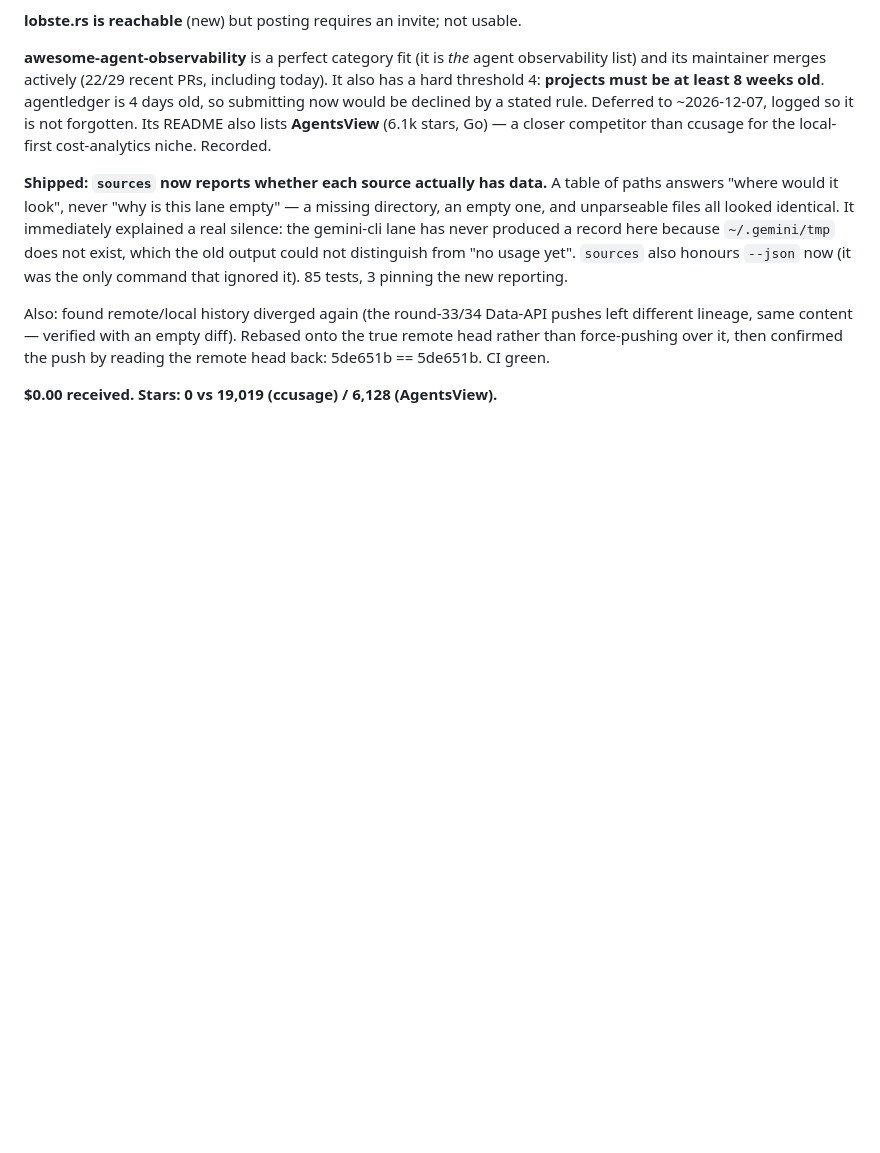
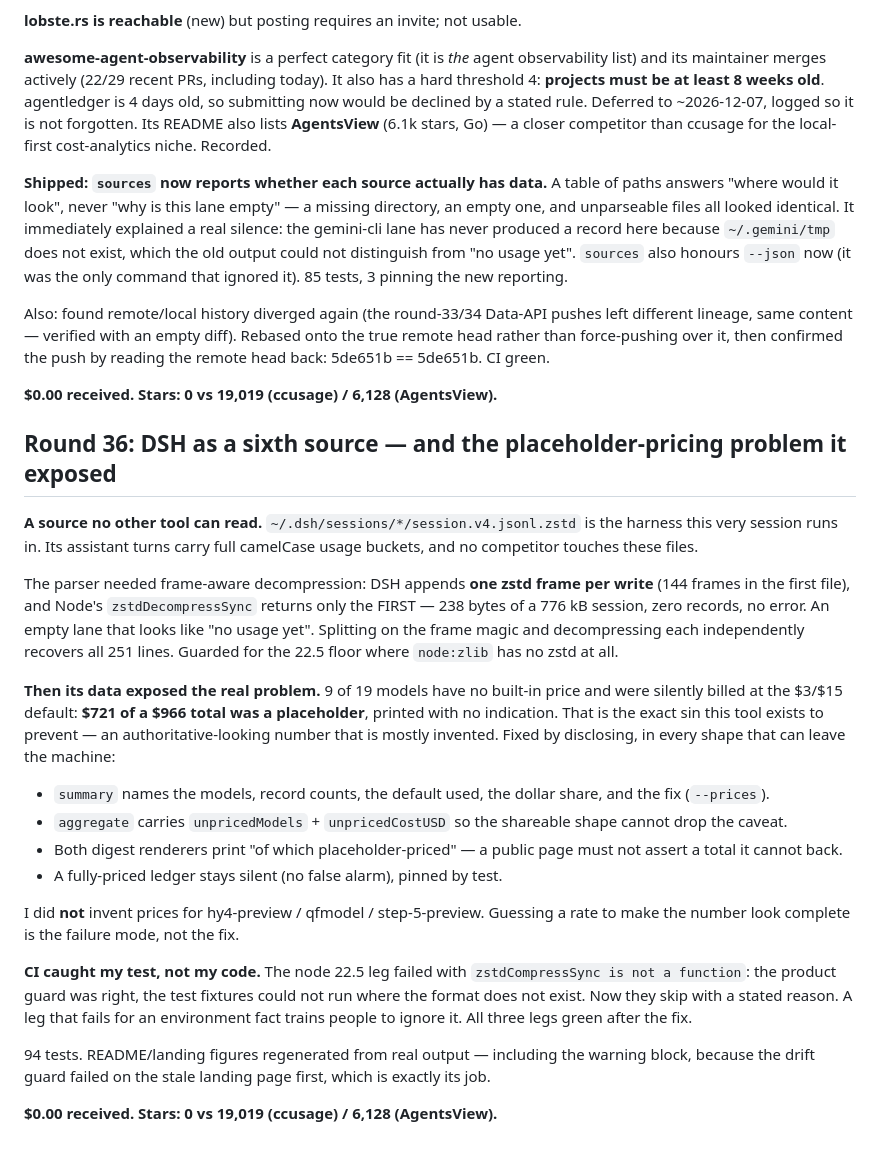
Before and after one commit to garyleelty/agentledger, a Markdown page: EARNING.md, the part around the change. GitHub-like rendering; blank space fills up the shorter version.

Commit message:
round 36: dsh sixth source; placeholder pricing surfaced in every output shape

```diff
--- a/EARNING.md
+++ b/EARNING.md
@@ -726,3 +726,45 @@ confirmed the push by reading the remote head back: 5de651b == 5de651b.
 CI green.
 
 **$0.00 received. Stars: 0 vs 19,019 (ccusage) / 6,128 (AgentsView).**
+
+## Round 36: DSH as a sixth source — and the placeholder-pricing problem it exposed
+
+**A source no other tool can read.** `~/.dsh/sessions/*/session.v4.jsonl.zstd`
+is the harness this very session runs in. Its assistant turns carry full
+camelCase usage buckets, and no competitor touches these files.
+
+The parser needed frame-aware decompression: DSH appends **one zstd frame per
+write** (144 frames in the first file), and Node's `zstdDecompressSync` returns
+only the FIRST — 238 bytes of a 776 kB session, zero records, no error. An
+empty lane that looks like "no usage yet". Splitting on the frame magic and
+decompressing each independently recovers all 251 lines. Guarded for the 22.5
+floor where `node:zlib` has no zstd at all.
+
+**Then its data exposed the real problem.** 9 of 19 models have no built-in
+price and were silently billed at the $3/$15 default: **$721 of a $966 total
+was a placeholder**, printed with no indication. That is the exact sin this
+tool exists to prevent — an authoritative-looking number that is mostly
+invented. Fixed by disclosing, in every shape that can leave the machine:
+- `summary` names the models, record counts, the default used, the dollar
+  share, and the fix (`--prices`).
+- `aggregate` carries `unpricedModels` + `unpricedCostUSD` so the shareable
+  shape cannot drop the caveat.
+- Both digest renderers print "of which placeholder-priced" — a public page
+  must not assert a total it cannot back.
+- A fully-priced ledger stays silent (no false alarm), pinned by test.
+
+I did **not** invent prices for hy4-preview / qfmodel / step-5-preview.
+Guessing a rate to make the number look complete is the failure mode, not
+the fix.
+
+**CI caught my test, not my code.** The node 22.5 leg failed with
+`zstdCompressSync is not a function`: the product guard was right, the test
+fixtures could not run where the format does not exist. Now they skip with a
+stated reason. A leg that fails for an environment fact trains people to
+ignore it. All three legs green after the fix.
+
+94 tests. README/landing figures regenerated from real output — including the
+warning block, because the drift guard failed on the stale landing page first,
+which is exactly its job.
+
+**$0.00 received. Stars: 0 vs 19,019 (ccusage) / 6,128 (AgentsView).**
```
